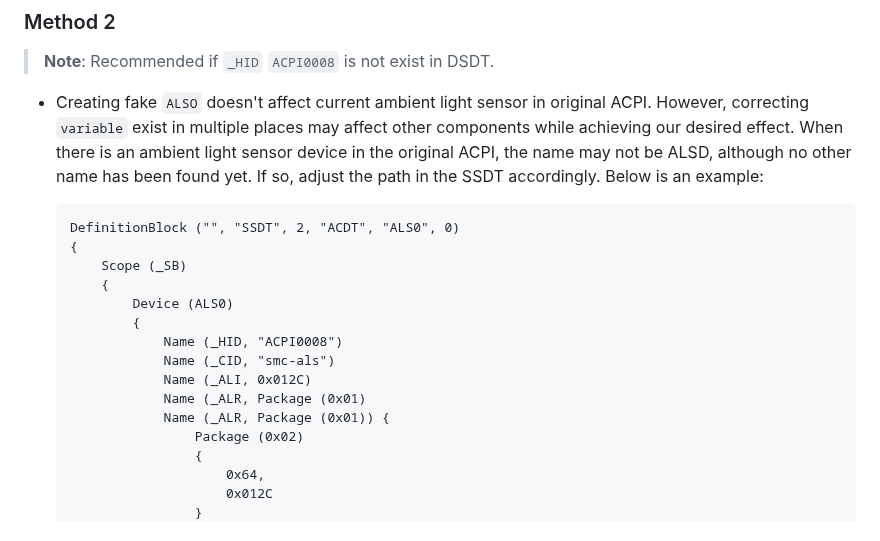
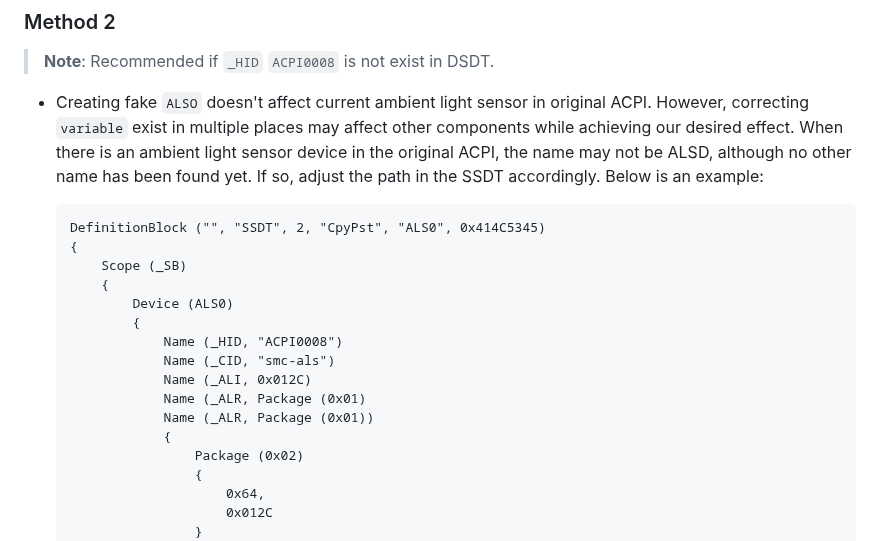
Before and after one commit to iamyounix/msimagb460_tomahawk, a Markdown page: guide and samples/ambient light sensor/ambient light sensor.md, the part around the change. Drawn GitHub-style.

Commit message:
Update method 1 and 2

````diff
--- a/guide and samples/ambient light sensor/ambient light sensor.md
+++ b/guide and samples/ambient light sensor/ambient light sensor.md
@@ -60,7 +60,7 @@ Table of contents
 - Creating fake `ALSO` doesn't affect current ambient light sensor in original ACPI. However, correcting `variable` exist in multiple places may affect other components while achieving our desired effect. When there is an ambient light sensor device in the original ACPI, the name may not be ALSD, although no other name has been found yet. If so, adjust the path in the SSDT accordingly. Below is an example:
 
   ```asl
-  DefinitionBlock ("", "SSDT", 2, "ACDT", "ALS0", 0)
+  DefinitionBlock ("", "SSDT", 2, "CpyPst", "ALS0", 0x414C5345)
   {
       Scope (_SB)
       {
@@ -70,7 +70,8 @@ Table of contents
               Name (_CID, "smc-als")
               Name (_ALI, 0x012C)
               Name (_ALR, Package (0x01)
-              Name (_ALR, Package (0x01)) {
+              Name (_ALR, Package (0x01))
+              {
                   Package (0x02)
                   {
                       0x64,
````
